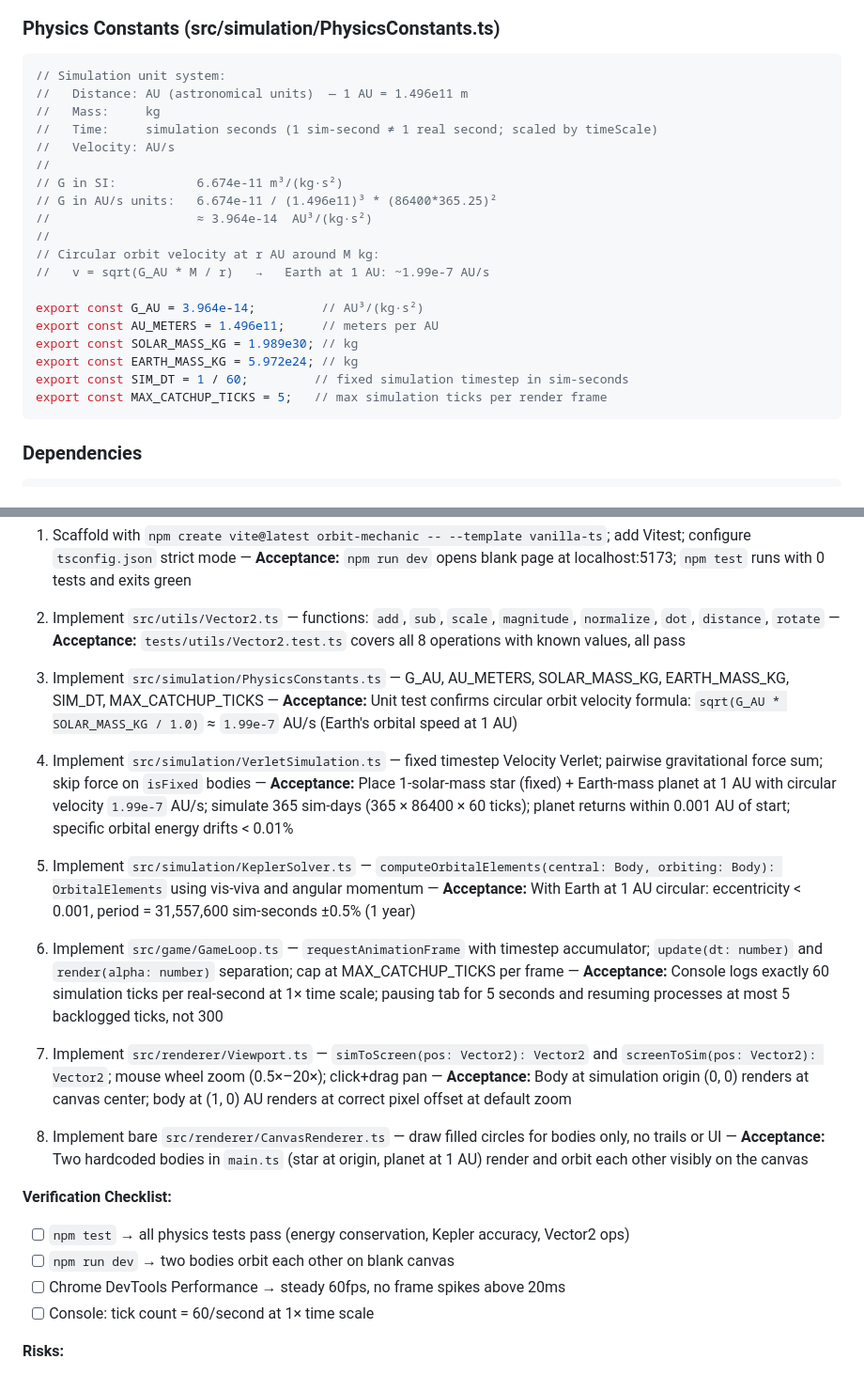
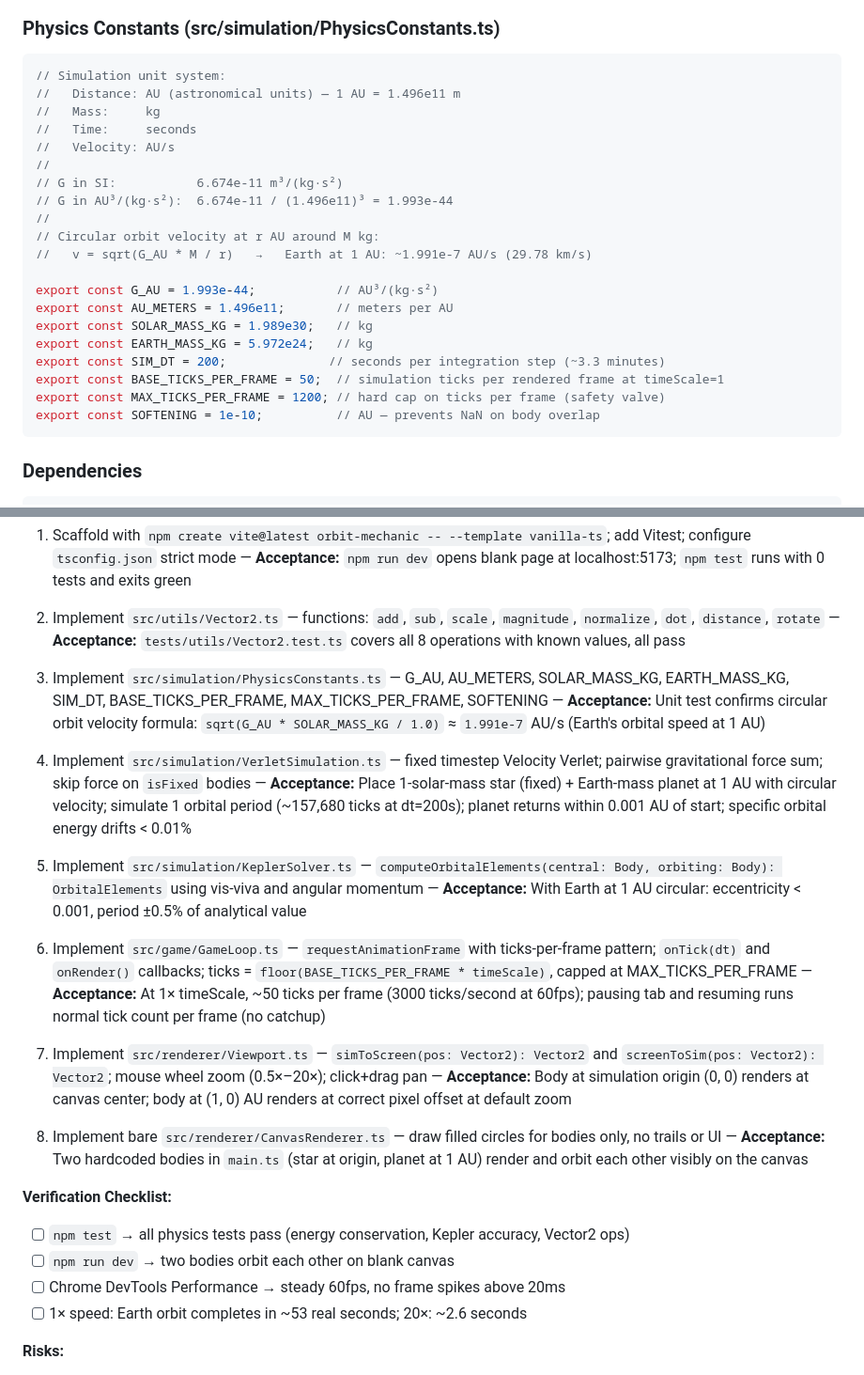
Before and after one commit to saagpatel/OrbitMechanics, a Markdown page: IMPLEMENTATION-ROADMAP.md, 2 parts joined by grey strips. Shown at 94% size. GitHub-like rendering.

Commit message:
docs: update roadmap with corrected constants and phase completion
Fixed G_AU derivation, SIM_DT, time scaling model. Updated acceptance
criteria for all phases. All 30 levels, sandbox, overlays, and polish
complete.

````diff
--- a/IMPLEMENTATION-ROADMAP.md
+++ b/IMPLEMENTATION-ROADMAP.md
@@ -248,24 +248,25 @@ export interface SandboxSave {
 ### Physics Constants (src/simulation/PhysicsConstants.ts)
 ```typescript
 // Simulation unit system:
-//   Distance: AU (astronomical units)  — 1 AU = 1.496e11 m
+//   Distance: AU (astronomical units) — 1 AU = 1.496e11 m
 //   Mass:     kg
-//   Time:     simulation seconds (1 sim-second ≠ 1 real second; scaled by timeScale)
+//   Time:     seconds
 //   Velocity: AU/s
 //
 // G in SI:           6.674e-11 m³/(kg·s²)
-// G in AU/s units:   6.674e-11 / (1.496e11)³ * (86400*365.25)²
-//                    ≈ 3.964e-14  AU³/(kg·s²)
+// G in AU³/(kg·s²):  6.674e-11 / (1.496e11)³ = 1.993e-44
 //
 // Circular orbit velocity at r AU around M kg:
-//   v = sqrt(G_AU * M / r)   →   Earth at 1 AU: ~1.99e-7 AU/s
+//   v = sqrt(G_AU * M / r)   →   Earth at 1 AU: ~1.991e-7 AU/s (29.78 km/s)
 
-export const G_AU = 3.964e-14;         // AU³/(kg·s²)
-export const AU_METERS = 1.496e11;     // meters per AU
-export const SOLAR_MASS_KG = 1.989e30; // kg
-export const EARTH_MASS_KG = 5.972e24; // kg
-export const SIM_DT = 1 / 60;         // fixed simulation timestep in sim-seconds
-export const MAX_CATCHUP_TICKS = 5;   // max simulation ticks per render frame
+export const G_AU = 1.993e-44;           // AU³/(kg·s²)
+export const AU_METERS = 1.496e11;       // meters per AU
+export const SOLAR_MASS_KG = 1.989e30;   // kg
+export const EARTH_MASS_KG = 5.972e24;   // kg
+export const SIM_DT = 200;              // seconds per integration step (~3.3 minutes)
+export const BASE_TICKS_PER_FRAME = 50;  // simulation ticks per rendered frame at timeScale=1
+export const MAX_TICKS_PER_FRAME = 1200; // hard cap on ticks per frame (safety valve)
+export const SOFTENING = 1e-10;          // AU — prevents NaN on body overlap
 ```
 
 ### Dependencies
@@ -351,13 +352,13 @@ No credentials. No server. No analytics.
 
 2. Implement `src/utils/Vector2.ts` — functions: `add`, `sub`, `scale`, `magnitude`, `normalize`, `dot`, `distance`, `rotate` — **Acceptance:** `tests/utils/Vector2.test.ts` covers all 8 operations with known values, all pass
 
-3. Implement `src/simulation/PhysicsConstants.ts` — G_AU, AU_METERS, SOLAR_MASS_KG, EARTH_MASS_KG, SIM_DT, MAX_CATCHUP_TICKS — **Acceptance:** Unit test confirms circular orbit velocity formula: `sqrt(G_AU * SOLAR_MASS_KG / 1.0)` ≈ `1.99e-7` AU/s (Earth's orbital speed at 1 AU)
+3. Implement `src/simulation/PhysicsConstants.ts` — G_AU, AU_METERS, SOLAR_MASS_KG, EARTH_MASS_KG, SIM_DT, BASE_TICKS_PER_FRAME, MAX_TICKS_PER_FRAME, SOFTENING — **Acceptance:** Unit test confirms circular orbit velocity formula: `sqrt(G_AU * SOLAR_MASS_KG / 1.0)` ≈ `1.991e-7` AU/s (Earth's orbital speed at 1 AU)
 
-4. Implement `src/simulation/VerletSimulation.ts` — fixed timestep Velocity Verlet; pairwise gravitational force sum; skip force on `isFixed` bodies — **Acceptance:** Place 1-solar-mass star (fixed) + Earth-mass planet at 1 AU with circular velocity `1.99e-7` AU/s; simulate 365 sim-days (365 × 86400 × 60 ticks); planet returns within 0.001 AU of start; specific orbital energy drifts < 0.01%
+4. Implement `src/simulation/VerletSimulation.ts` — fixed timestep Velocity Verlet; pairwise gravitational force sum; skip force on `isFixed` bodies — **Acceptance:** Place 1-solar-mass star (fixed) + Earth-mass planet at 1 AU with circular velocity; simulate 1 orbital period (~157,680 ticks at dt=200s); planet returns within 0.001 AU of start; specific orbital energy drifts < 0.01%
 
-5. Implement `src/simulation/KeplerSolver.ts` — `computeOrbitalElements(central: Body, orbiting: Body): OrbitalElements` using vis-viva and angular momentum — **Acceptance:** With Earth at 1 AU circular: eccentricity < 0.001, period = 31,557,600 sim-seconds ±0.5% (1 year)
+5. Implement `src/simulation/KeplerSolver.ts` — `computeOrbitalElements(central: Body, orbiting: Body): OrbitalElements` using vis-viva and angular momentum — **Acceptance:** With Earth at 1 AU circular: eccentricity < 0.001, period ±0.5% of analytical value
 
-6. Implement `src/game/GameLoop.ts` — `requestAnimationFrame` with timestep accumulator; `update(dt: number)` and `render(alpha: number)` separation; cap at MAX_CATCHUP_TICKS per frame — **Acceptance:** Console logs exactly 60 simulation ticks per real-second at 1× time scale; pausing tab for 5 seconds and resuming processes at most 5 backlogged ticks, not 300
+6. Implement `src/game/GameLoop.ts` — `requestAnimationFrame` with ticks-per-frame pattern; `onTick(dt)` and `onRender()` callbacks; ticks = `floor(BASE_TICKS_PER_FRAME * timeScale)`, capped at MAX_TICKS_PER_FRAME — **Acceptance:** At 1× timeScale, ~50 ticks per frame (3000 ticks/second at 60fps); pausing tab and resuming runs normal tick count per frame (no catchup)
 
 7. Implement `src/renderer/Viewport.ts` — `simToScreen(pos: Vector2): Vector2` and `screenToSim(pos: Vector2): Vector2`; mouse wheel zoom (0.5×–20×); click+drag pan — **Acceptance:** Body at simulation origin (0, 0) renders at canvas center; body at (1, 0) AU renders at correct pixel offset at default zoom
 
@@ -367,7 +368,7 @@ No credentials. No server. No analytics.
 - [ ] `npm test` → all physics tests pass (energy conservation, Kepler accuracy, Vector2 ops)
 - [ ] `npm run dev` → two bodies orbit each other on blank canvas
 - [ ] Chrome DevTools Performance → steady 60fps, no frame spikes above 20ms
-- [ ] Console: tick count = 60/second at 1× time scale
+- [ ] 1× speed: Earth orbit completes in ~53 real seconds; 20×: ~2.6 seconds
 
 **Risks:**
 - Risk: Orbit decays over many periods due to floating-point accumulation in Verlet
````
